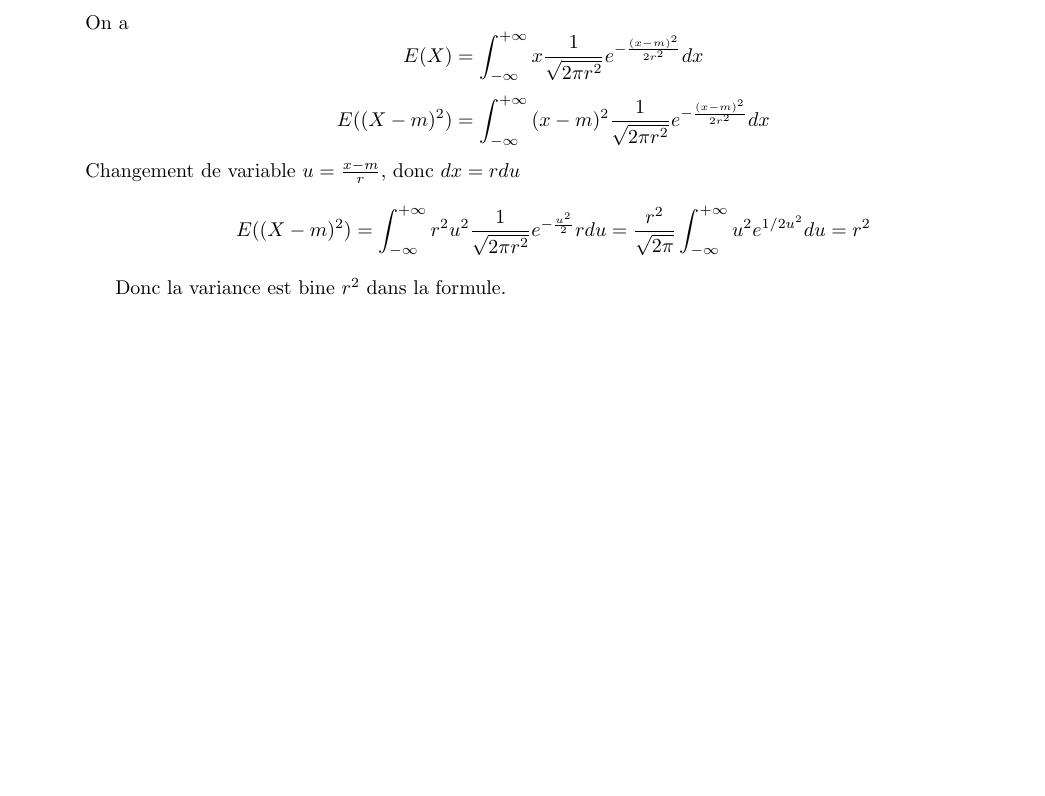
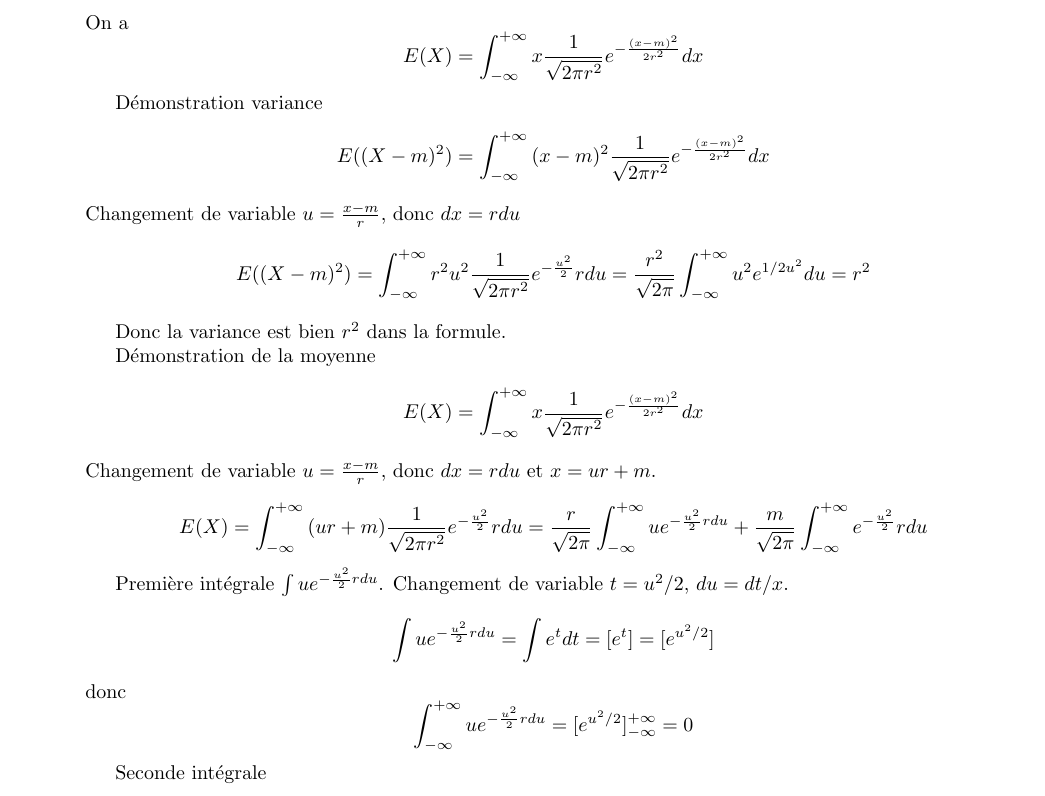
Before and after one commit to PAYRAULT/MPI, a LaTeX book (MEU303 - Proba/Exam/exo_LN.tex): part of page 2 of 2, cut so that both start at the same text, the shorter picture padded with empty space. Compiled offline with pdfLaTeX.

Commit message:
MEU303, exo_LN moyenne

```diff
--- a/MEU303 - Proba/Exam/exo_LN.tex
+++ b/MEU303 - Proba/Exam/exo_LN.tex
@@ -93,6 +93,8 @@ On a
 $$
 E(X) = \int_{-\infty}^{+\infty}{x \frac{1}{\sqrt{2\pi r^2}} e^{-\frac{(x-m)^2}{2r^2}} dx}
 $$
+
+D\'emonstration variance
 $$
 E((X-m)^2) = \int_{-\infty}^{+\infty}{(x-m)^2\frac{1}{\sqrt{2\pi r^2}} e^{-\frac{(x-m)^2}{2r^2}} dx}
 $$
@@ -102,7 +104,29 @@ E((X-m)^2) = \int_{-\infty}^{+\infty}{r^2u^2\frac{1}{\sqrt{2\pi r^2}} e^{-\frac{
 \frac{r^2}{\sqrt{2\pi}}\int_{-\infty}^{+\infty}{u^2 e^{1/2u^2}du} = r^2
 $$
 
-Donc la variance est bine $r^2$ dans la formule.
+Donc la variance est bien $r^2$ dans la formule.
+
+D\'emonstration de la moyenne
+$$
+E(X) = \int_{-\infty}^{+\infty}{x \frac{1}{\sqrt{2\pi r^2}} e^{-\frac{(x-m)^2}{2r^2}} dx}
+$$
+Changement de variable $u = \frac{x-m}{r}$, donc $dx = rdu$ et $x=ur+m$.
+
+$$
+E(X) = \int_{-\infty}^{+\infty}{(ur+m) \frac{1}{\sqrt{2\pi r^2}} e^{-\frac{u^2}{2}} rdu} =
+\frac{r}{\sqrt{2\pi}} \int_{-\infty}^{+\infty}{u e^{-\frac{u^2}{2} rdu}}  + \frac{m}{\sqrt{2\pi}} \int_{-\infty}^{+\infty}{e^{-\frac{u^2}{2}} r du}
+$$
+
+Premi\`ere int\'egrale $\int{u e^{-\frac{u^2}{2} rdu}}$. Changement de variable $t = u^2/2$, $du = dt/x$.
+$$
+\int{u e^{-\frac{u^2}{2} rdu}} = \int{e^t dt} = [e^t] = [e^{u^2/2}]
+$$
+donc
+$$
+\int_{-\infty}^{+\infty}{u e^{-\frac{u^2}{2} rdu}} = [e^{u^2/2}]_{-\infty}^{+\infty} = 0
+$$
+
+Seconde int\'egrale
 
 
 \end{document}
```
Also changed, not shown: MEU303 - Proba/Exam/exo_LN.pdf.
